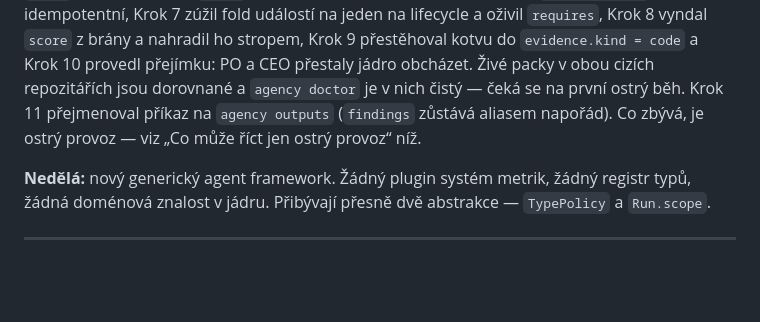
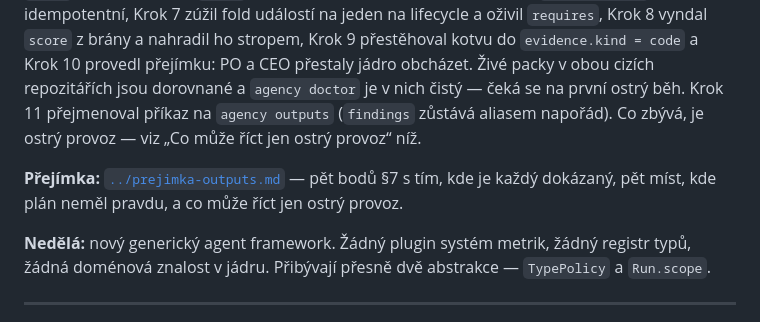
Before and after one commit to deverjak/veriflow-agency, a Markdown page: docs/plans/outputs.md, the part around the change. GitHub-like rendering; blank space fills up the shorter version.

```diff
--- a/docs/plans/outputs.md
+++ b/docs/plans/outputs.md
@@ -4,6 +4,8 @@
 **Navazuje na:** [`agency-v1.md`](agency-v1.md) (pack je skill v projektu, žádná konfigurace), [`harness.md`](harness.md) (provenience tool callů, brána, metriky, revize packu), [`findings-ownership.md`](findings-ownership.md) (board je stav, lokál je brána a stopa), [`teams.md`](teams.md) (řetěz), [`shared-memory.md`](shared-memory.md) (paměť patří projektu)
 **Řeší:** jádro dnes umí evidovat jediný druh výstupu — nález s kotvou na soubor a řádek. PO a CEO produkují rozhodnutí, odpovědi, sázky a drafty, a **oba už jádro kvůli tomu obcházejí**. Plán zobecňuje mechanismy, které v jádru fungují (brána, dedup, sinky, paměť, metriky), tak aby přestaly předpokládat code-review nález — a nedělá z Agency univerzální platformu.
 **Stav k 8. 9. 2026:** **Plán je hotový** — Kroky 1–11 commitnuté, 501 testů zelených, přejímka §7 splněná. Svislý řez `bet` prošel u Kroku 4 a **přeskládal zbytek plánu**; Krok 5 dal outputu `subject` a běhu `scope`, Krok 6 nahradil `sinks` akcemi a cestou opravil dvě místa, kde `agency ingest` nebyl idempotentní, Krok 7 zúžil fold událostí na jeden na lifecycle a oživil `requires`, Krok 8 vyndal `score` z brány a nahradil ho stropem, Krok 9 přestěhoval kotvu do `evidence.kind = code` a Krok 10 provedl přejímku: PO a CEO přestaly jádro obcházet. Živé packy v obou cizích repozitářích jsou dorovnané a `agency doctor` je v nich čistý — čeká se na první ostrý běh. Krok 11 přejmenoval příkaz na `agency outputs` (`findings` zůstává aliasem napořád). Co zbývá, je ostrý provoz — viz „Co může říct jen ostrý provoz“ níž.
+
+**Přejímka:** [`../prejimka-outputs.md`](../prejimka-outputs.md) — pět bodů §7 s tím, kde je každý dokázaný, pět míst, kde plán neměl pravdu, a co může říct jen ostrý provoz.
 
 **Nedělá:** nový generický agent framework. Žádný plugin systém metrik, žádný registr typů, žádná doménová znalost v jádru. Přibývají přesně dvě abstrakce — `TypePolicy` a `Run.scope`.
 
```
Also changed, not shown: docs/prejimka-outputs.md (added, +127 -0 lines).
